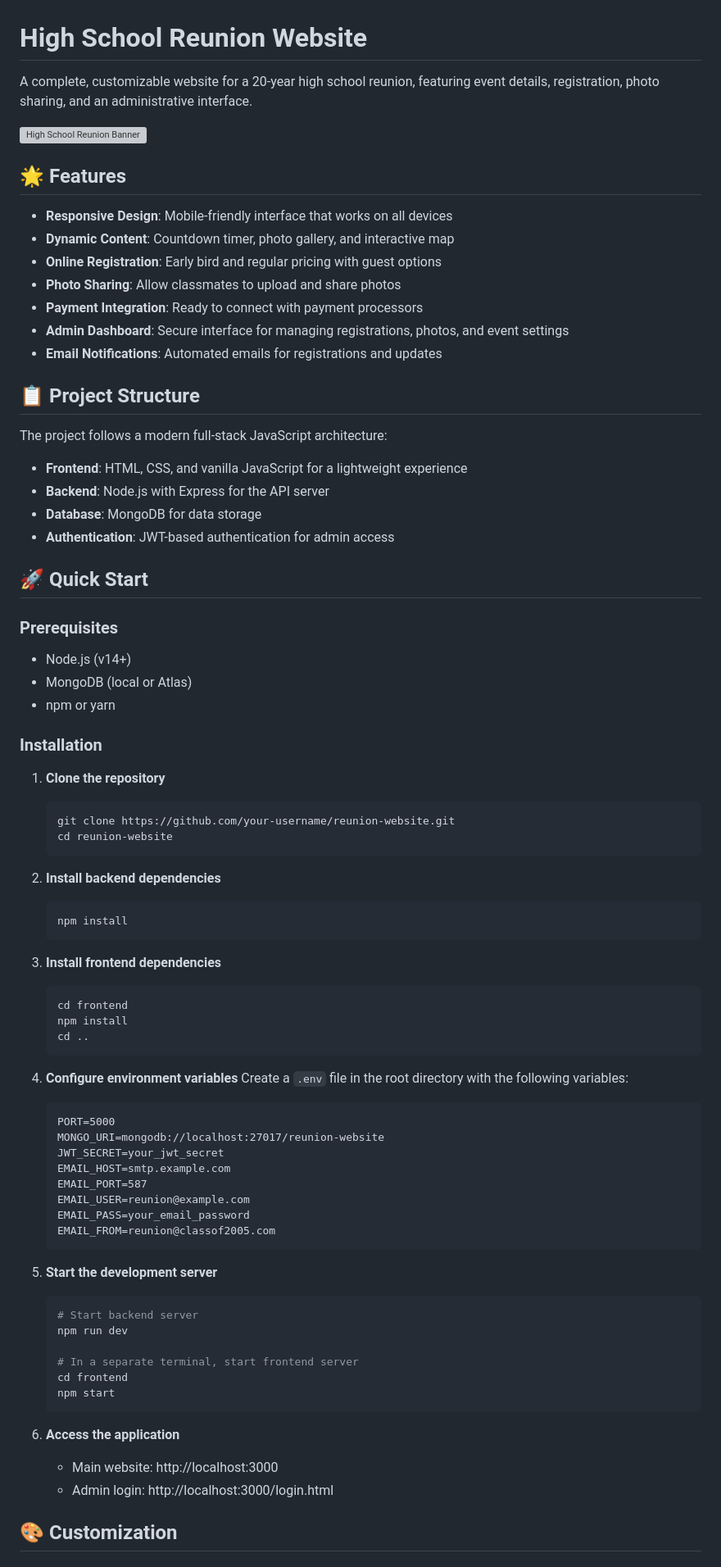
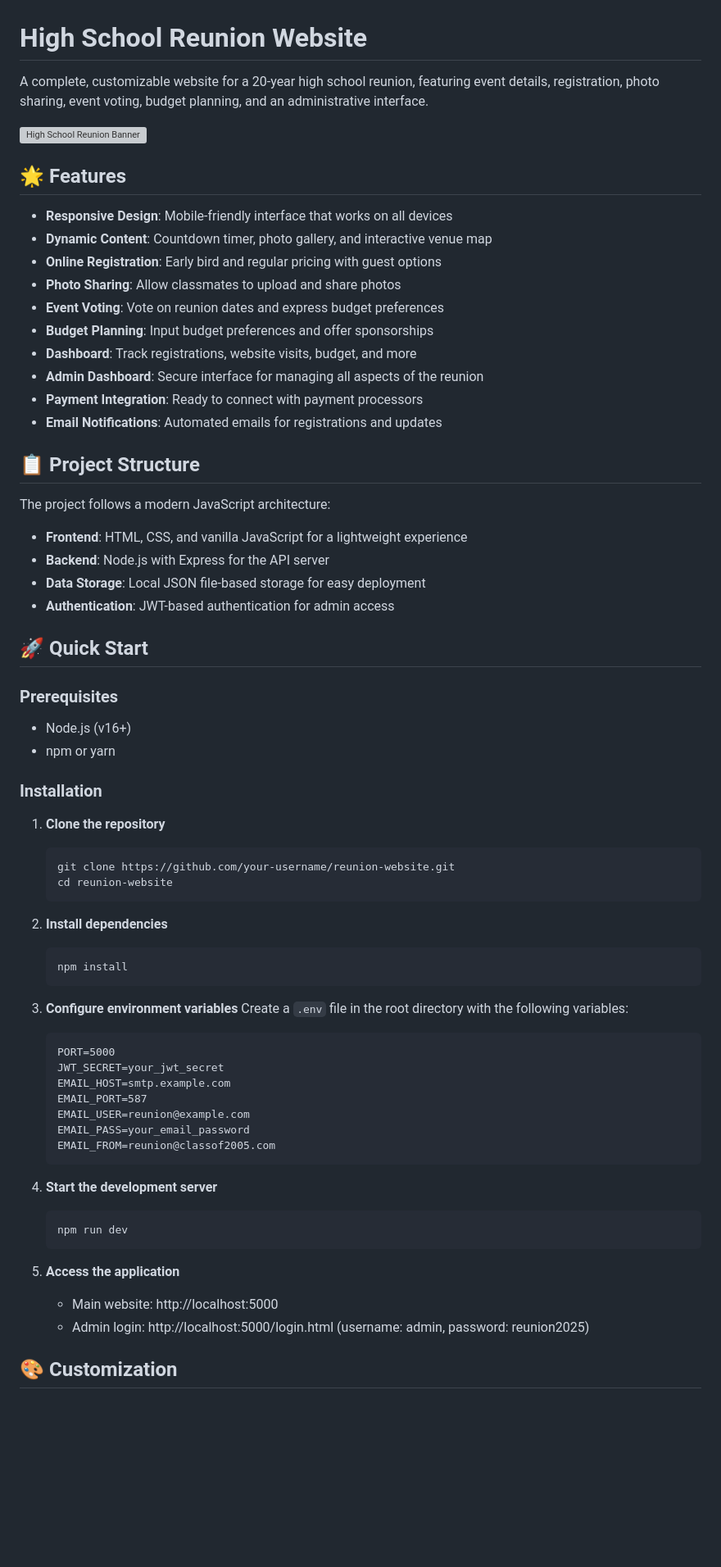
Before and after one commit to Okeysir198/ReUnion, a Markdown page: readme.md, the part around one of its changes. Shown at 82% size. Rendered like a GitHub page; blank space fills up the shorter version; grey boxes are pictures that could not be loaded.

````diff
--- a/readme.md
+++ b/readme.md
@@ -1,4 +1,4 @@
 # High School Reunion Website
 
-A complete, customizable website for a 20-year high school reunion, featuring event details, registration, photo sharing, and an administrative interface.
+A complete, customizable website for a 20-year high school reunion, featuring event details, registration, photo sharing, event voting, budget planning, and an administrative interface.
 
@@ -7,28 +7,30 @@ A complete, customizable website for a 20-year high school reunion, featuring ev
 ## 🌟 Features
 
 - **Responsive Design**: Mobile-friendly interface that works on all devices
-- **Dynamic Content**: Countdown timer, photo gallery, and interactive map
+- **Dynamic Content**: Countdown timer, photo gallery, and interactive venue map
 - **Online Registration**: Early bird and regular pricing with guest options
 - **Photo Sharing**: Allow classmates to upload and share photos
+- **Event Voting**: Vote on reunion dates and express budget preferences
+- **Budget Planning**: Input budget preferences and offer sponsorships
+- **Dashboard**: Track registrations, website visits, budget, and more
+- **Admin Dashboard**: Secure interface for managing all aspects of the reunion
 - **Payment Integration**: Ready to connect with payment processors
-- **Admin Dashboard**: Secure interface for managing registrations, photos, and event settings
 - **Email Notifications**: Automated emails for registrations and updates
 
 ## 📋 Project Structure
 
-The project follows a modern full-stack JavaScript architecture:
+The project follows a modern JavaScript architecture:
 
 - **Frontend**: HTML, CSS, and vanilla JavaScript for a lightweight experience
 - **Backend**: Node.js with Express for the API server
-- **Database**: MongoDB for data storage
+- **Data Storage**: Local JSON file-based storage for easy deployment
 - **Authentication**: JWT-based authentication for admin access
 
 ## 🚀 Quick Start
 
 ### Prerequisites
 
-- Node.js (v14+)
-- MongoDB (local or Atlas)
+- Node.js (v16+)
 - npm or yarn
 
 ### Installation
@@ -39,23 +41,15 @@ The project follows a modern full-stack JavaScript architecture:
    cd reunion-website
    ```
 
-2. **Install backend dependencies**
+2. **Install dependencies**
    ```bash
    npm install
    ```
 
-3. **Install frontend dependencies**
-   ```bash
-   cd frontend
-   npm install
-   cd ..
-   ```
-
-4. **Configure environment variables**
+3. **Configure environment variables**
    Create a `.env` file in the root directory with the following variables:
    ```
    PORT=5000
-   MONGO_URI=mongodb://localhost:27017/reunion-website
    JWT_SECRET=your_jwt_secret
    EMAIL_HOST=smtp.example.com
    EMAIL_PORT=587
@@ -64,19 +58,14 @@ The project follows a modern full-stack JavaScript architecture:
    EMAIL_FROM=reunion@classof2005.com
    ```
 
-5. **Start the development server**
+4. **Start the development server**
    ```bash
-   # Start backend server
    npm run dev
-
-   # In a separate terminal, start frontend server
-   cd frontend
-   npm start
    ```
 
-6. **Access the application**
-   - Main website: http://localhost:3000
-   - Admin login: http://localhost:3000/login.html
+5. **Access the application**
+   - Main website: http://localhost:5000
+   - Admin login: http://localhost:5000/login.html (username: admin, password: reunion2025)
 
 ## 🎨 Customization
 
````
Also changed, not shown: other parts of readme.md (+39 -32 lines).
